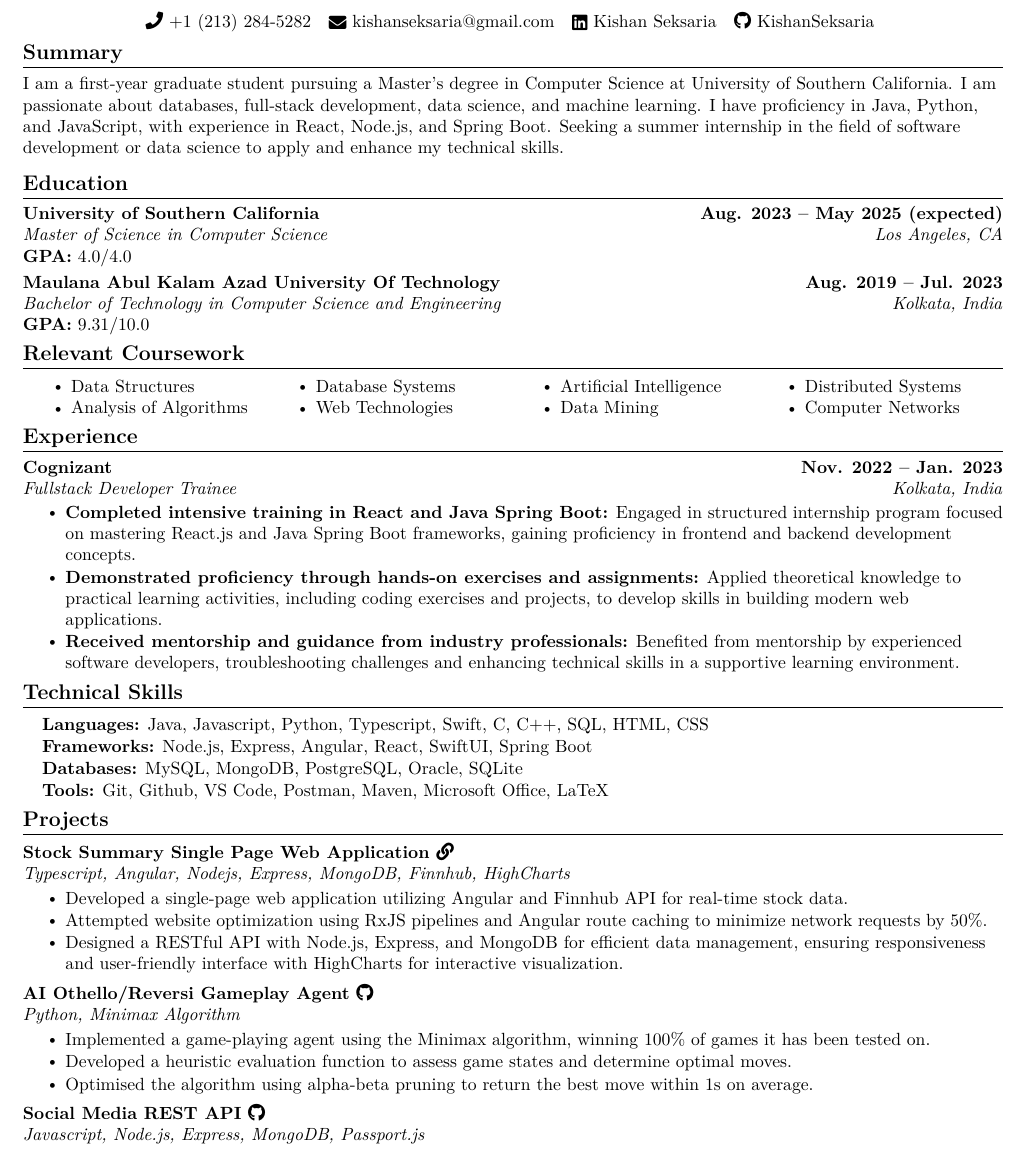
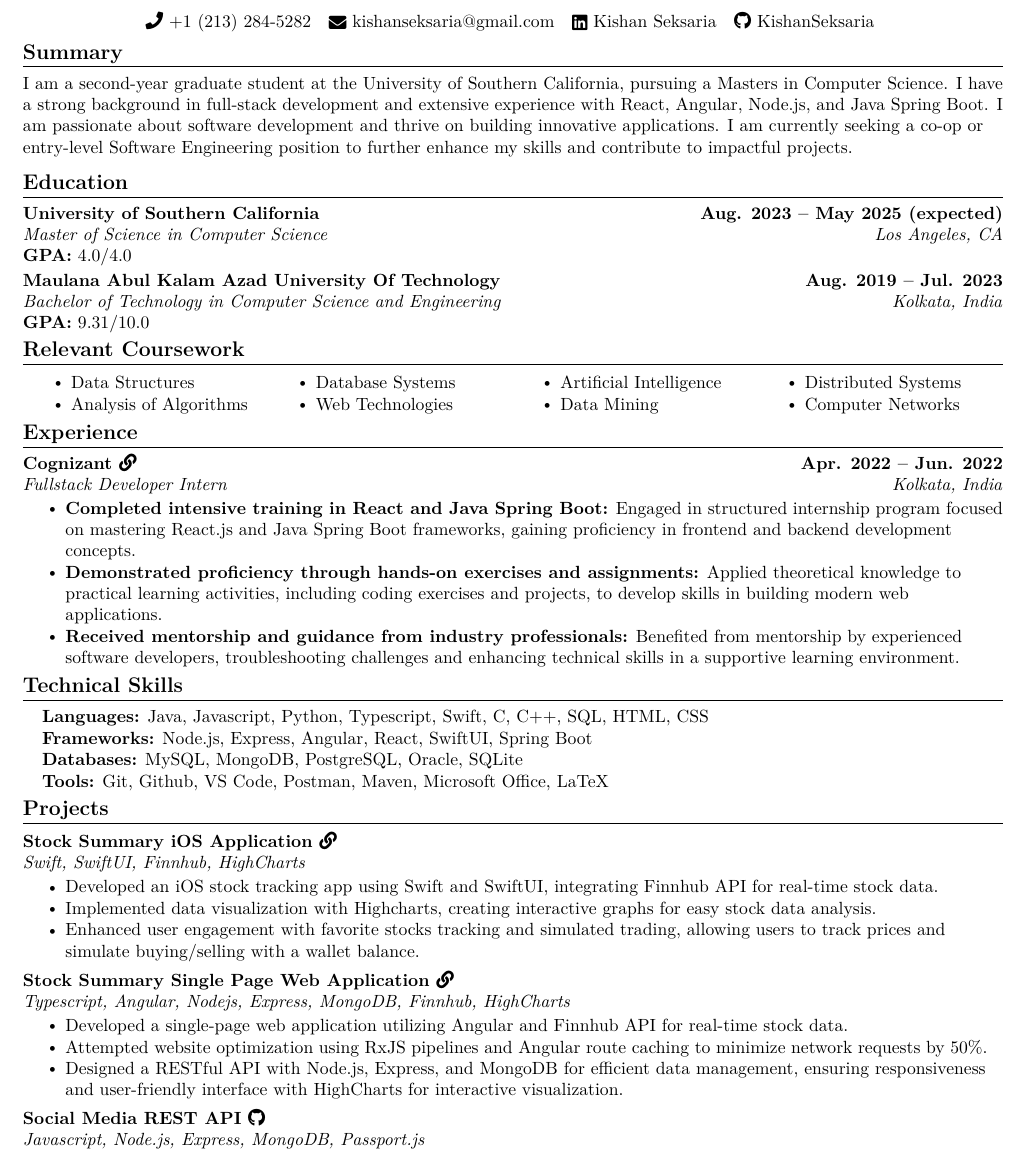
Before and after one commit to KishanSeksaria/Kishan-Seksaria-Resume, a LaTeX document (Kishan Seksaria.tex): part of the page, cut so that both start at the same text. Compiled offline with pdfLaTeX.

Commit message:
Update summary

```diff
--- a/Kishan Seksaria.tex
+++ b/Kishan Seksaria.tex
@@ -133,7 +131,7 @@
 
 %---------SUMMARY-----------
 \section{Summary}
-\small{I am a first-year graduate student pursuing a Master's degree in Computer Science at University of Southern California. I am passionate about databases, full-stack development, data science, and machine learning. I have proficiency in Java, Python, and JavaScript, with experience in React, Node.js, and Spring Boot. Seeking a summer internship in the field of software development or data science to apply and enhance my technical skills.}
+\small{I am a second-year graduate student at the University of Southern California, pursuing a Masters in Computer Science. I have a strong background in full-stack development and extensive experience with React, Angular, Node.js, and Java Spring Boot. I am passionate about software development and thrive on building innovative applications. I am currently seeking a co-op or entry-level Software Engineering position to further enhance my skills and contribute to impactful projects.}
 \vspace{-5pt}
 
 
@@ -181,8 +179,8 @@
 \resumeSubHeadingListStart
 
 \resumeSubheading
-{Cognizant}{Nov. 2022 -- Jan. 2023}
-{Fullstack Developer Trainee}{Kolkata, India}
+{Cognizant \href{https://drive.google.com/file/d/1mZmnyppT8QEj3XK9_qyv-jC2dngnn03G/view?usp=sharing}{\faLink}}{Apr. 2022 -- Jun. 2022}
+{Fullstack Developer Intern}{Kolkata, India}
 \vspace{-2pt}
 \resumeItemListStart
 \resumeItem{\textbf{Completed intensive training in React and Java Spring Boot:} Engaged in structured internship program focused on mastering React.js and Java Spring Boot frameworks, gaining proficiency in frontend and backend development concepts.}
@@ -213,6 +211,16 @@
 \vspace{-2pt}
 \resumeSubHeadingListStart
 \resumeProjectHeading
+{\textbf{Stock Summary iOS Application \href{https://drive.google.com/file/d/13OWHwxpiQEl2slM0-ieL7HKOwFjjfK7o/view?usp=sharing}{\faLink}} \\
+  \emph{Swift, SwiftUI, Finnhub, HighCharts}}
+\vspace{-3pt}
+\resumeItemListStart
+\resumeItem{Developed an iOS stock tracking app using Swift and SwiftUI, integrating Finnhub API for real-time stock data.}
+\resumeItem{Implemented data visualization with Highcharts, creating interactive graphs for easy stock data analysis.}
+\resumeItem{Enhanced user engagement with favorite stocks tracking and simulated trading, allowing users to track prices and simulate buying/selling with a wallet balance.}
+\resumeItemListEnd
+\vspace{-6pt}
+\resumeProjectHeading
 {\textbf{Stock Summary Single Page Web Application \href{https://kishan-csci571-spring24-hw3.wl.r.appspot.com/}{\faLink}} \\
   \emph{Typescript, Angular, Nodejs, Express, MongoDB, Finnhub, HighCharts}}
 \vspace{-3pt}
@@ -222,16 +230,16 @@
 \resumeItem{Designed a RESTful API with Node.js, Express, and MongoDB for efficient data management, ensuring responsiveness and user-friendly interface with HighCharts for interactive visualization.}
 \resumeItemListEnd
 \vspace{-6pt}
-\resumeProjectHeading
-{\textbf{AI Othello/Reversi Gameplay Agent \href{https://github.com/KishanSeksaria/CSCI-561---Foundations-of-AI/tree/main/hw2}{\faGithub}} \\
-  \emph{Python, Minimax Algorithm}}
-\vspace{-3pt}
-\resumeItemListStart
-\resumeItem{Implemented a game-playing agent using the Minimax algorithm, winning 100\% of games it has been tested on.}
-\resumeItem{Developed a heuristic evaluation function to assess game states and determine optimal moves.}
-\resumeItem{Optimised the algorithm using alpha-beta pruning to return the best move within 1s on average.}
-\resumeItemListEnd
-\vspace{-6pt}
+% \resumeProjectHeading
+% {\textbf{AI Othello/Reversi Gameplay Agent \href{https://github.com/KishanSeksaria/CSCI-561---Foundations-of-AI/tree/main/hw2}{\faGithub}} \\
+%   \emph{Python, Minimax Algorithm}}
+% \vspace{-3pt}
+% \resumeItemListStart
+% \resumeItem{Implemented a game-playing agent using the Minimax algorithm, winning 100\% of games it has been tested on.}
+% \resumeItem{Developed a heuristic evaluation function to assess game states and determine optimal moves.}
+% \resumeItem{Optimised the algorithm using alpha-beta pruning to return the best move within 1s on average.}
+% \resumeItemListEnd
+% \vspace{-6pt}
 \resumeProjectHeading
 {\textbf{Social Media REST API \href{https://github.com/KishanSeksaria/social-media-REST-api}{\faGithub}} \\
   \emph{Javascript, Node.js, Express, MongoDB, Passport.js}}
```
Also changed, not shown: Kishan Seksaria.pdf, Kishan Seksaria.tex (4 more changed lines).
